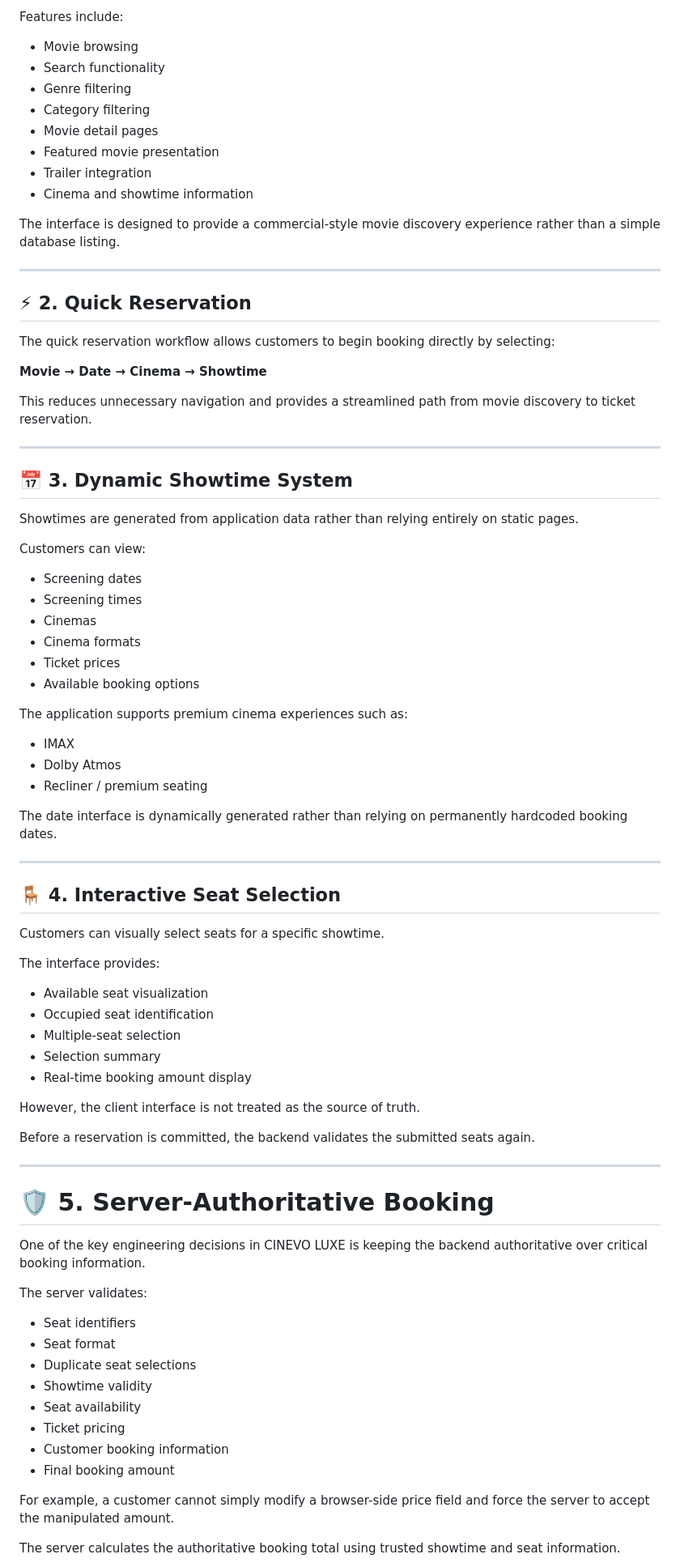
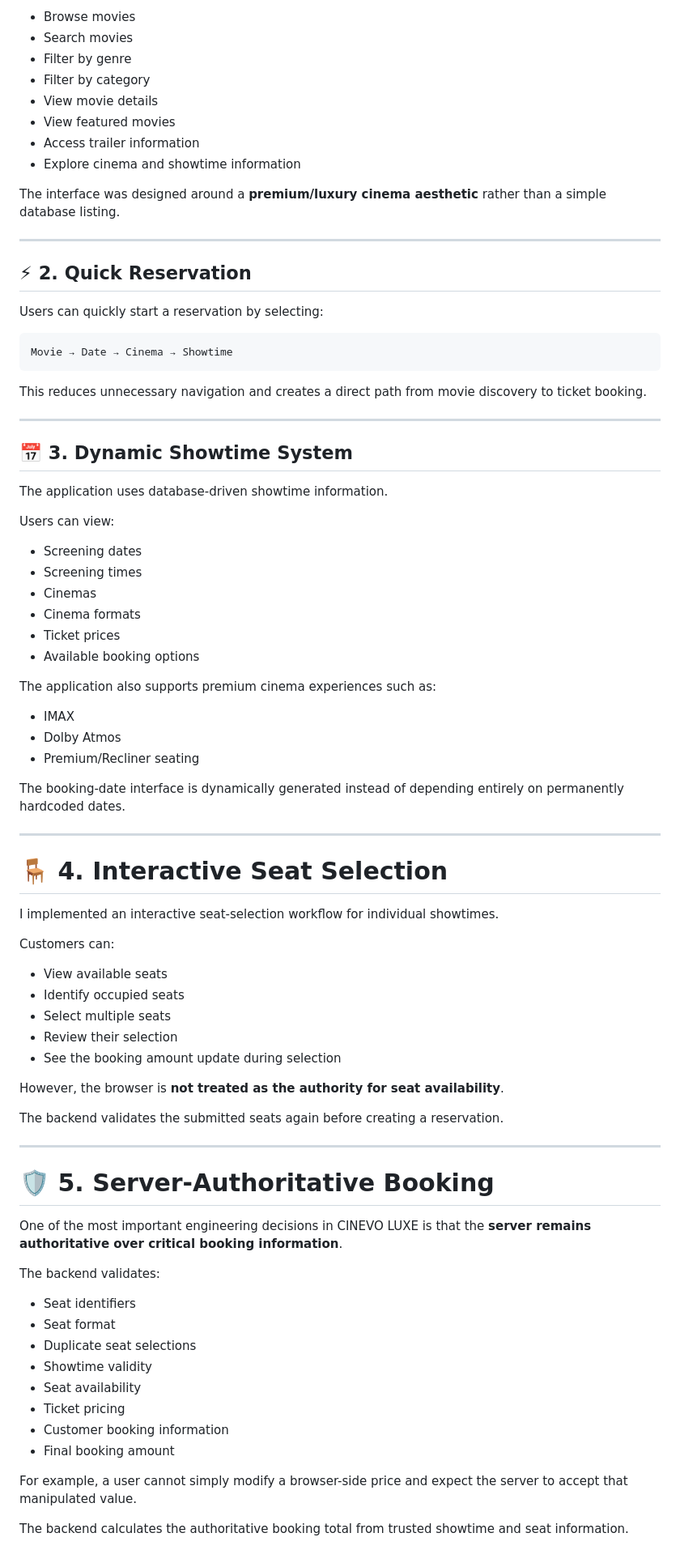
Before and after one commit to Yathusan-tech/cinevo-luxe, a Markdown page: README.md, the part around one of its changes. Shown at 81% size. GitHub-like rendering.

````diff
--- a/README.md
+++ b/README.md
@@ -62,34 +76,34 @@ Customers can explore available movies through a structured movie catalog.
 
-Features include:
+* Browse movies
+* Search movies
+* Filter by genre
+* Filter by category
+* View movie details
+* View featured movies
+* Access trailer information
+* Explore cinema and showtime information
 
-* Movie browsing
-* Search functionality
-* Genre filtering
-* Category filtering
-* Movie detail pages
-* Featured movie presentation
-* Trailer integration
-* Cinema and showtime information
-
-The interface is designed to provide a commercial-style movie discovery experience rather than a simple database listing.
+The interface was designed around a **premium/luxury cinema aesthetic** rather than a simple database listing.
 
 ---
 
 ## ⚡ 2. Quick Reservation
 
-The quick reservation workflow allows customers to begin booking directly by selecting:
+Users can quickly start a reservation by selecting:
 
-**Movie → Date → Cinema → Showtime**
+```text
+Movie → Date → Cinema → Showtime
+```
 
-This reduces unnecessary navigation and provides a streamlined path from movie discovery to ticket reservation.
+This reduces unnecessary navigation and creates a direct path from movie discovery to ticket booking.
 
 ---
 
 ## 📅 3. Dynamic Showtime System
 
-Showtimes are generated from application data rather than relying entirely on static pages.
+The application uses database-driven showtime information.
 
-Customers can view:
+Users can view:
 
 * Screening dates
 * Screening times
@@ -98,39 +112,39 @@ Customers can view:
 * Ticket prices
 * Available booking options
 
-The application supports premium cinema experiences such as:
+The application also supports premium cinema experiences such as:
 
 * IMAX
 * Dolby Atmos
-* Recliner / premium seating
+* Premium/Recliner seating
 
-The date interface is dynamically generated rather than relying on permanently hardcoded booking dates.
+The booking-date interface is dynamically generated instead of depending entirely on permanently hardcoded dates.
 
 ---
 
-## 🪑 4. Interactive Seat Selection
+# 🪑 4. Interactive Seat Selection
 
-Customers can visually select seats for a specific showtime.
+I implemented an interactive seat-selection workflow for individual showtimes.
 
-The interface provides:
+Customers can:
 
-* Available seat visualization
-* Occupied seat identification
-* Multiple-seat selection
-* Selection summary
-* Real-time booking amount display
+* View available seats
+* Identify occupied seats
+* Select multiple seats
+* Review their selection
+* See the booking amount update during selection
 
-However, the client interface is not treated as the source of truth.
+However, the browser is **not treated as the authority for seat availability**.
 
-Before a reservation is committed, the backend validates the submitted seats again.
+The backend validates the submitted seats again before creating a reservation.
 
 ---
 
 # 🛡️ 5. Server-Authoritative Booking
 
-One of the key engineering decisions in CINEVO LUXE is keeping the backend authoritative over critical booking information.
+One of the most important engineering decisions in CINEVO LUXE is that the **server remains authoritative over critical booking information**.
 
-The server validates:
+The backend validates:
 
 * Seat identifiers
 * Seat format
@@ -141,7 +155,7 @@ The server validates:
 * Customer booking information
 * Final booking amount
 
-For example, a customer cannot simply modify a browser-side price field and force the server to accept the manipulated amount.
+For example, a user cannot simply modify a browser-side price and expect the server to accept that manipulated value.
 
-The server calculates the authoritative booking total using trusted showtime and seat information.
+The backend calculates the authoritative booking total from trusted showtime and seat information.
 
````
Also changed, not shown: other parts of README.md (+252 -195 lines).
